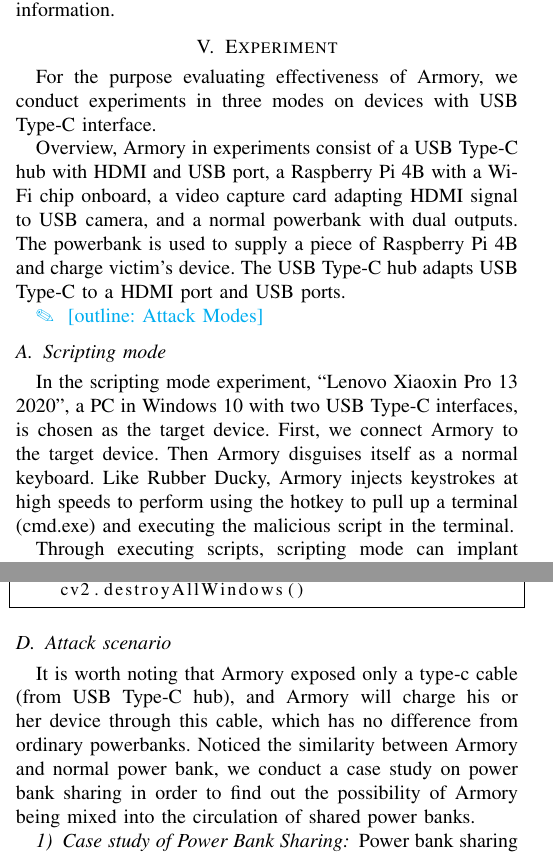
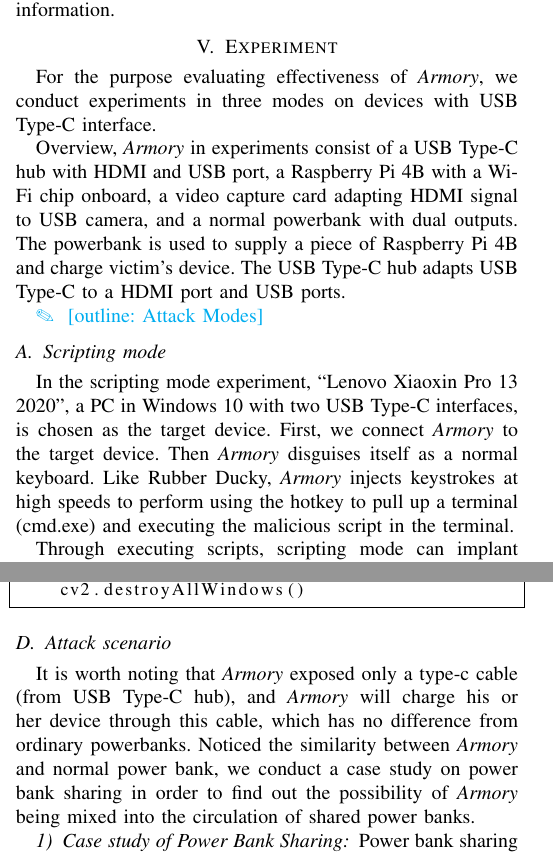
Before and after one commit to jwnhy/WOOT-BadUSB-C, a LaTeX paper (WOOT/BadUSBC.tex, which reads WOOT/Files/experiment.tex): two parts of the columns of pages 4 and 5 of 6, joined at a grey line, cut so that both start at the same text. Compiled offline with pdfLaTeX; a missing font is replaced by an installed copy or a similar font; a LaTeX package or settings file that is missing is left out.

Commit message:
[experiment] replace Armory with \tool

```diff
--- a/WOOT/Files/experiment.tex
+++ b/WOOT/Files/experiment.tex
@@ -1,9 +1,9 @@
 \section{Experiment}
 \label{sec:experiment}
 
-For the purpose evaluating effectiveness of Armory, we conduct experiments in three modes on devices with USB Type-C interface.
+For the purpose evaluating effectiveness of \tool, we conduct experiments in three modes on devices with USB Type-C interface.
 
-Overview, Armory in experiments consist of a USB Type-C hub with HDMI and USB port,
+Overview, \tool in experiments consist of a USB Type-C hub with HDMI and USB port,
 a Raspberry Pi 4B with a Wi-Fi chip onboard,
 a video capture card adapting HDMI signal to USB camera,
 and a normal powerbank with dual outputs.
@@ -14,7 +14,7 @@ The USB Type-C hub adapts USB Type-C to a HDMI port and USB ports.
 
 \subsection{Scripting mode}
 
-In the scripting mode experiment, ``Lenovo Xiaoxin Pro 13 2020'', a PC in Windows 10 with two USB Type-C interfaces, is chosen as the target device. First, we connect Armory to the target device. Then Armory disguises itself as a normal keyboard. Like Rubber Ducky, Armory injects keystrokes at high speeds to perform using the hotkey to pull up a terminal (cmd.exe) and executing the malicious script in the terminal.
+In the scripting mode experiment, ``Lenovo Xiaoxin Pro 13 2020'', a PC in Windows 10 with two USB Type-C interfaces, is chosen as the target device. First, we connect \tool to the target device. Then \tool disguises itself as a normal keyboard. Like Rubber Ducky, \tool injects keystrokes at high speeds to perform using the hotkey to pull up a terminal (cmd.exe) and executing the malicious script in the terminal.
 
 Through executing scripts, scripting mode can implant viruses, worms, backdoors, etc., which poses a significant risk to the victim's devices.
 However, it can only be used on devices whose terminal is available, which limits its capability to PC.
@@ -70,8 +70,8 @@ if __name__ == '__main__':
 
 \subsection{Attack scenario}
 
-It is worth noting that Armory exposed only a type-c cable (from USB Type-C hub),
-and Armory will charge his or her device through this cable, which has no difference from ordinary powerbanks. Noticed the similarity between Armory and normal power bank, we conduct a case study on power bank sharing in order to find out the possibility of Armory being mixed into the circulation of shared power banks.
+It is worth noting that \tool exposed only a type-c cable (from USB Type-C hub),
+and \tool will charge his or her device through this cable, which has no difference from ordinary powerbanks. Noticed the similarity between \tool and normal power bank, we conduct a case study on power bank sharing in order to find out the possibility of \tool being mixed into the circulation of shared power banks.
 
 \subsubsection{Case study of Power Bank Sharing}
 
```
Also changed, not shown: WOOT/Files/experiment.tex (10 more changed lines).
